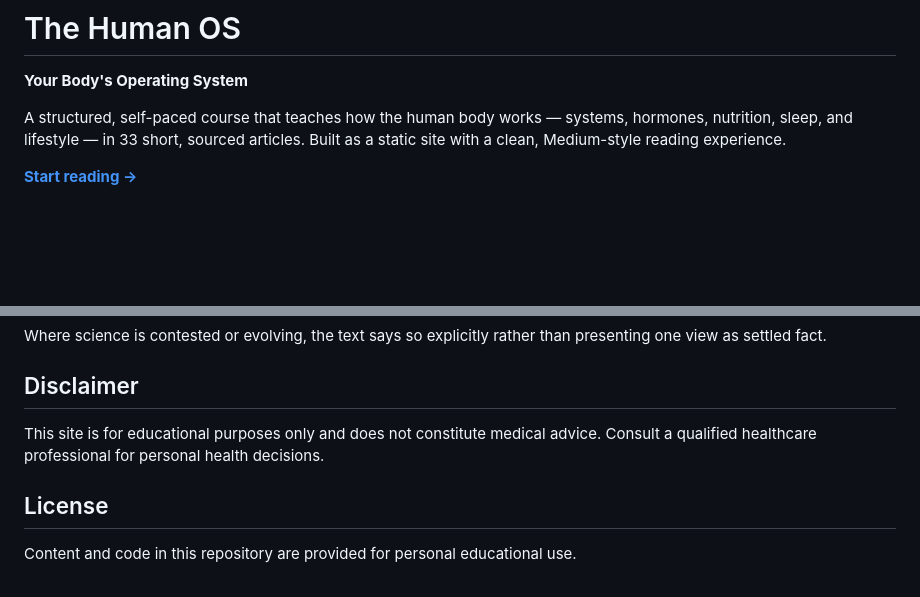
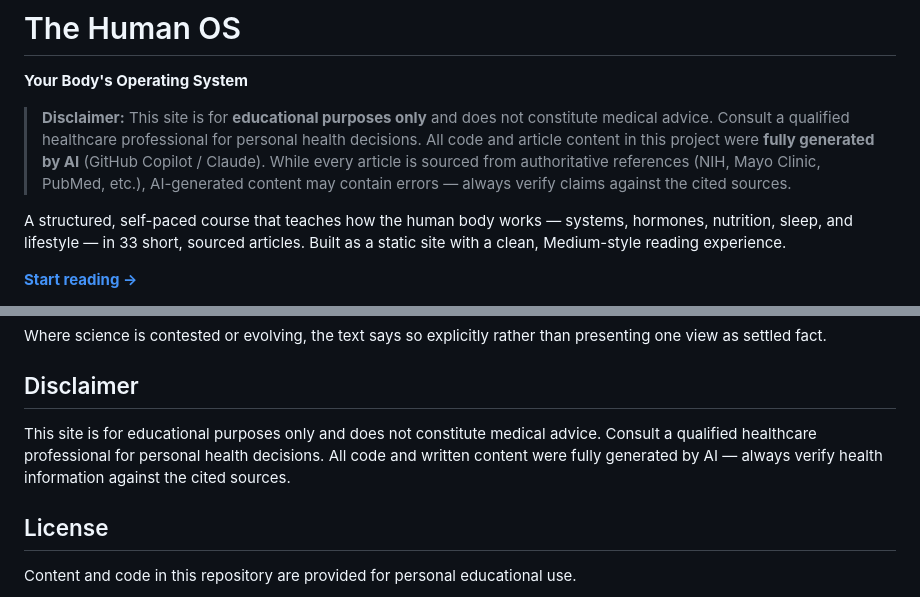
Before and after one commit to sucheno/the-human-os, a Markdown page: README.md, 2 parts joined by grey strips. GitHub-like rendering; blank space fills up the shorter version.

Commit message:
Add AI-generated content disclaimer to README

```diff
--- a/README.md
+++ b/README.md
@@ -1,6 +1,8 @@
 # The Human OS
 
 **Your Body's Operating System**
+
+> **Disclaimer:** This site is for **educational purposes only** and does not constitute medical advice. Consult a qualified healthcare professional for personal health decisions. All code and article content in this project were **fully generated by AI** (GitHub Copilot / Claude). While every article is sourced from authoritative references (NIH, Mayo Clinic, PubMed, etc.), AI-generated content may contain errors — always verify claims against the cited sources.
 
 A structured, self-paced course that teaches how the human body works — systems, hormones, nutrition, sleep, and lifestyle — in 33 short, sourced articles. Built as a static site with a clean, Medium-style reading experience.
 
@@ -82,7 +84,7 @@ Where science is contested or evolving, the text says so explicitly rather than
 
 ## Disclaimer
 
-This site is for educational purposes only and does not constitute medical advice. Consult a qualified healthcare professional for personal health decisions.
+This site is for educational purposes only and does not constitute medical advice. Consult a qualified healthcare professional for personal health decisions. All code and written content were fully generated by AI — always verify health information against the cited sources.
 
 ## License
 
```
